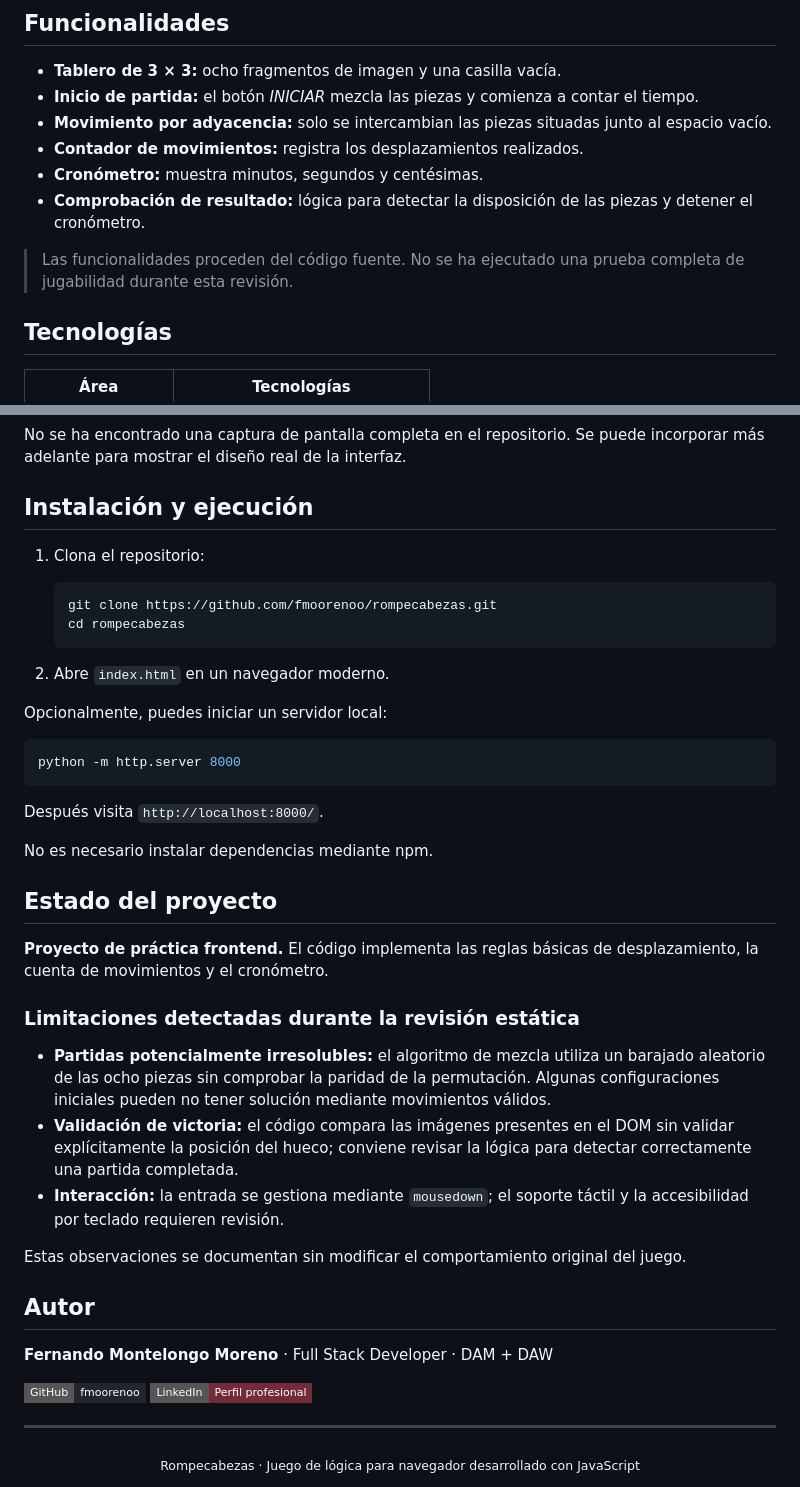
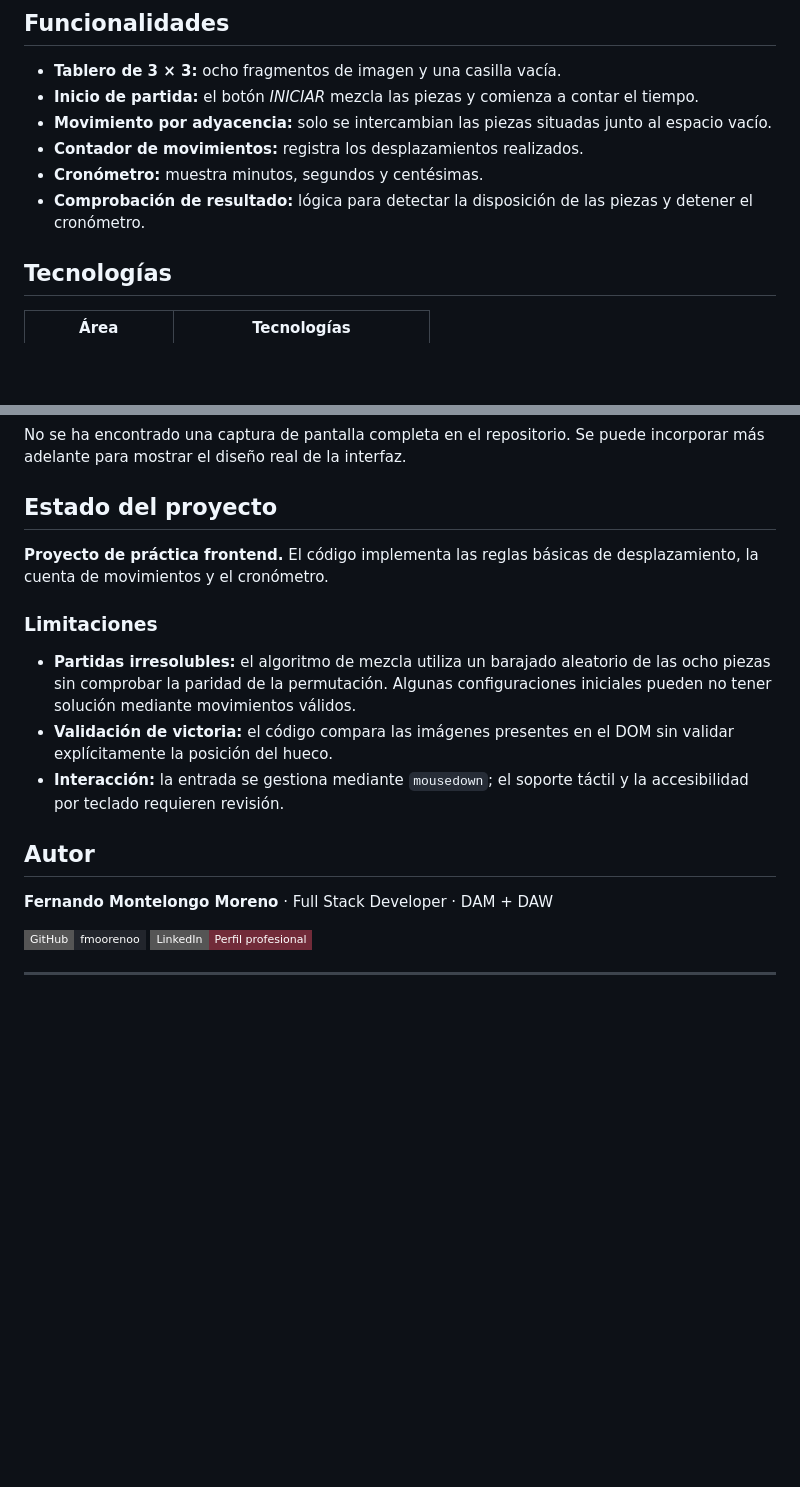
Before and after one commit to fmoorenoo/rompecabezas, a Markdown page: README.md, 2 parts joined by grey strips. GitHub-like rendering; badges without logos; blank space fills up the shorter version.

Commit message:
Update README with limitations and remove installation steps
Removed installation instructions and updated project limitations.

````diff
--- a/README.md
+++ b/README.md
@@ -33,8 +33,6 @@ El juego está desarrollado con **HTML5, CSS3 y JavaScript puro**, sin framework
 - **Contador de movimientos:** registra los desplazamientos realizados.
 - **Cronómetro:** muestra minutos, segundos y centésimas.
 - **Comprobación de resultado:** lógica para detectar la disposición de las piezas y detener el cronómetro.
-
-> Las funcionalidades proceden del código fuente. No se ha ejecutado una prueba completa de jugabilidad durante esta revisión.
 
 ## Tecnologías
 
@@ -81,38 +79,16 @@ La imagen original está dividida en ocho piezas móviles y la posición final c
 
 No se ha encontrado una captura de pantalla completa en el repositorio. Se puede incorporar más adelante para mostrar el diseño real de la interfaz.
 
-## Instalación y ejecución
-
-1. Clona el repositorio:
-
-   ```bash
-   git clone https://github.com/fmoorenoo/rompecabezas.git
-   cd rompecabezas
-   ```
-
-2. Abre `index.html` en un navegador moderno.
-
-Opcionalmente, puedes iniciar un servidor local:
-
-```bash
-python -m http.server 8000
-```
-
-Después visita `http://localhost:8000/`.
-
-No es necesario instalar dependencias mediante npm.
 
 ## Estado del proyecto
 
 **Proyecto de práctica frontend.** El código implementa las reglas básicas de desplazamiento, la cuenta de movimientos y el cronómetro.
 
-### Limitaciones detectadas durante la revisión estática
+### Limitaciones
 
-- **Partidas potencialmente irresolubles:** el algoritmo de mezcla utiliza un barajado aleatorio de las ocho piezas sin comprobar la paridad de la permutación. Algunas configuraciones iniciales pueden no tener solución mediante movimientos válidos.
-- **Validación de victoria:** el código compara las imágenes presentes en el DOM sin validar explícitamente la posición del hueco; conviene revisar la lógica para detectar correctamente una partida completada.
+- **Partidas irresolubles:** el algoritmo de mezcla utiliza un barajado aleatorio de las ocho piezas sin comprobar la paridad de la permutación. Algunas configuraciones iniciales pueden no tener solución mediante movimientos válidos.
+- **Validación de victoria:** el código compara las imágenes presentes en el DOM sin validar explícitamente la posición del hueco.
 - **Interacción:** la entrada se gestiona mediante `mousedown`; el soporte táctil y la accesibilidad por teclado requieren revisión.
-
-Estas observaciones se documentan sin modificar el comportamiento original del juego.
 
 ## Autor
 
@@ -122,7 +98,3 @@ Estas observaciones se documentan sin modificar el comportamiento original del j
 [![LinkedIn](https://img.shields.io/badge/LinkedIn-Perfil_profesional-712B39?style=flat-square&logo=linkedin)](https://www.linkedin.com/in/fernando-montelongo/)
 
 ---
-
-<div align="center">
-  <sub>Rompecabezas · Juego de lógica para navegador desarrollado con JavaScript</sub>
-</div>
````
Also changed, not shown: other parts of README.md (+4 -4 lines).
